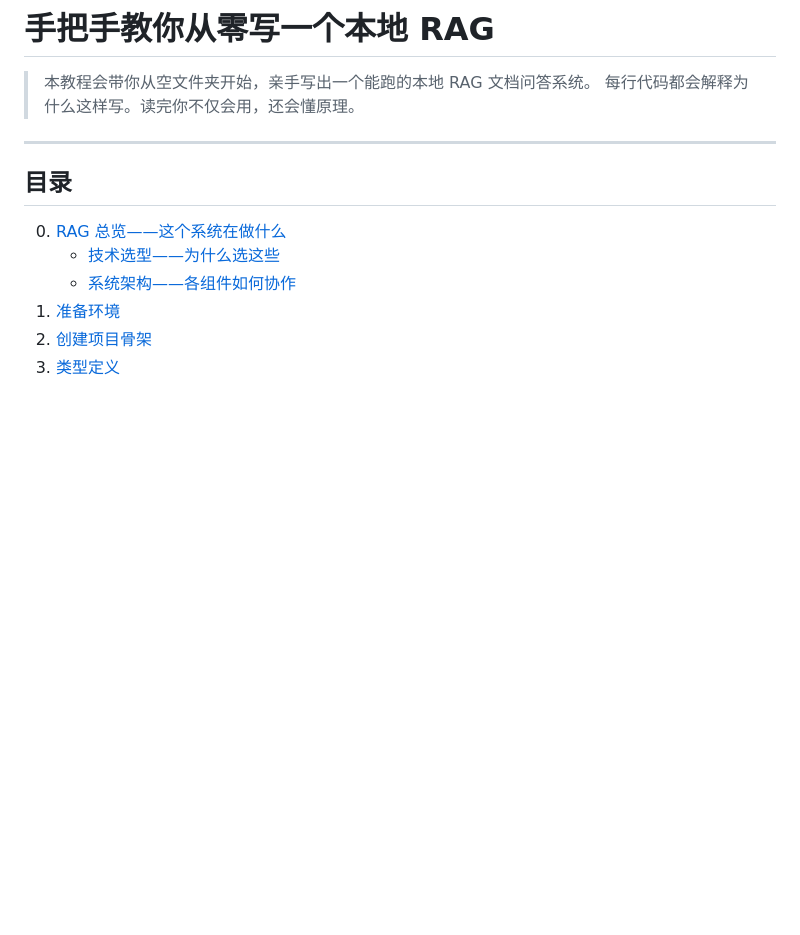
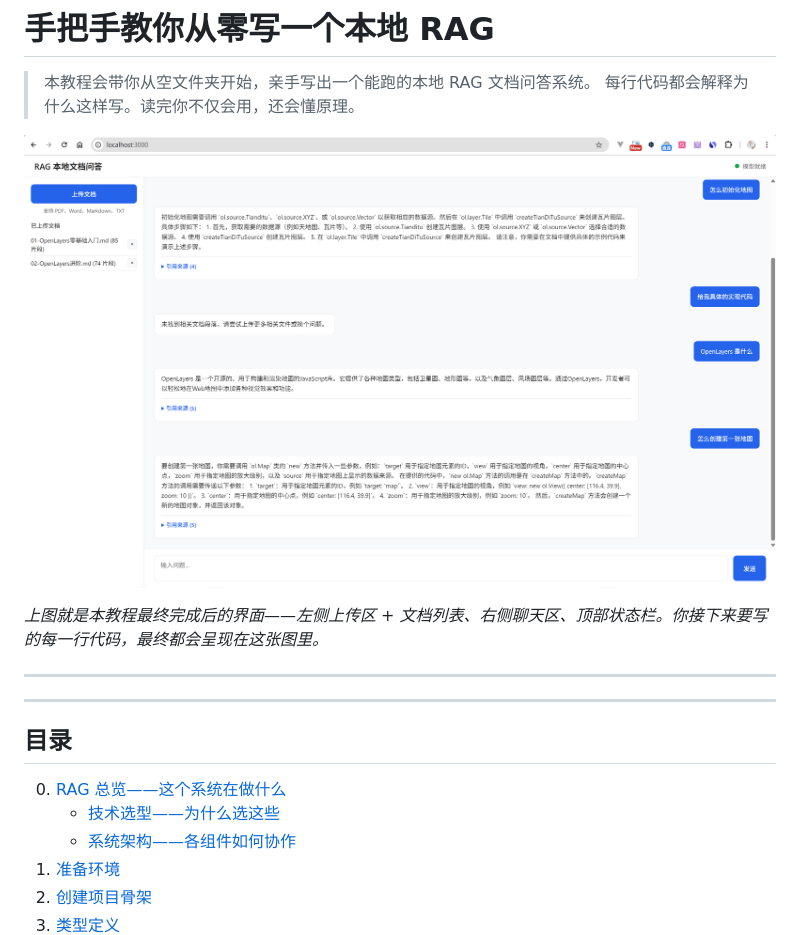
Before and after one commit to Mr-Super-X/rag-local-demo, a Markdown page: docs/手把手教你从零写一个本地RAG.md, the part around the change. Rendered like a GitHub page; pictures changed too: images/rag_local_demo.png (added); blank space fills up the shorter version.

Commit message:
docs(本地RAG): 添加演示界面截图和说明
- 在本地RAG知识库文档中添加了演示界面截图
- 添加了对界面功能的简要说明，描述左侧上传文档、右侧提问、AI流式回答的功能
- 更新了从零写本地RAG教程文档，添加相同的界面截图和说明
- 新增rag_local_demo.png图片文件

```diff
--- a/docs/手把手教你从零写一个本地RAG.md
+++ b/docs/手把手教你从零写一个本地RAG.md
@@ -2,6 +2,12 @@
 
 > 本教程会带你从空文件夹开始，亲手写出一个能跑的本地 RAG 文档问答系统。
 > 每行代码都会解释为什么这样写。读完你不仅会用，还会懂原理。
+
+![RAG 本地 Demo 界面](../images/rag_local_demo.png)
+
+*上图就是本教程最终完成后的界面——左侧上传区 + 文档列表、右侧聊天区、顶部状态栏。你接下来要写的每一行代码，最终都会呈现在这张图里。*
+
+---
 
 ---
 
```
Also changed, not shown: docs/从零搭建本地RAG知识库.md (+4 -0 lines).
